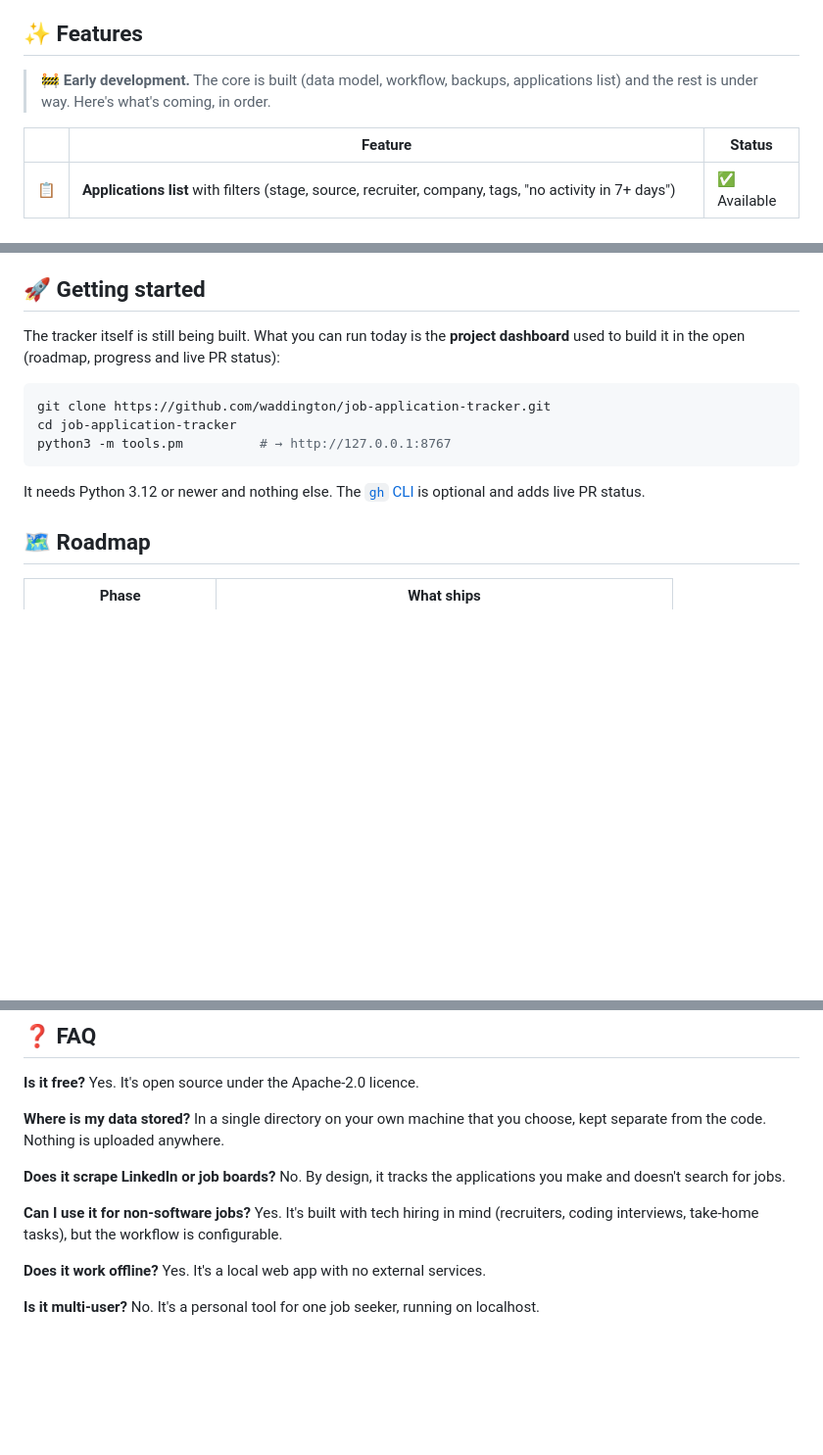
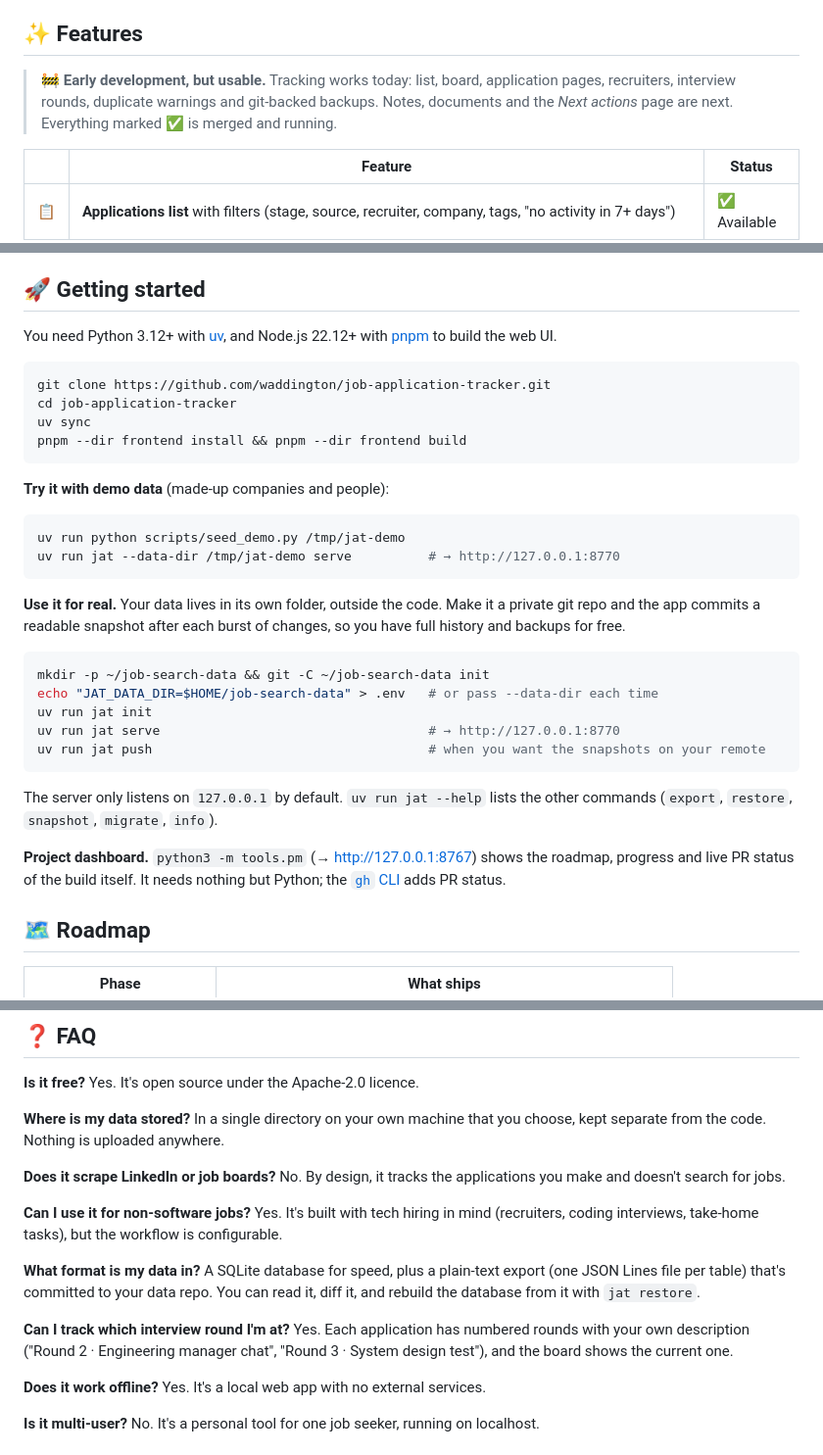
Before and after one commit to waddington/job-application-tracker, a Markdown page: README.md, 3 parts joined by grey strips. Shown at 98% size. Drawn GitHub-style; blank space fills up the shorter version.

Commit message:
docs: README screenshots from demo data, real getting-started steps, FAQ additions
Co-Authored-By: Claude Opus 5.5 (1M context) <noreply@anthropic.com>

````diff
--- a/README.md
+++ b/README.md
@@ -39,7 +60,8 @@ No job-board scraping. No SaaS. No account. **Your job search stays on your disk
 ## ✨ Features
 
-> 🚧 **Early development.** The core is built (data model, workflow, backups, applications list) and the rest is under way. Here's what's
-> coming, in order.
+> 🚧 **Early development, but usable.** Tracking works today: list, board, application pages,
+> recruiters, interview rounds, duplicate warnings and git-backed backups. Notes, documents
+> and the *Next actions* page are next. Everything marked ✅ is merged and running.
 
 | | Feature | Status |
 |---|---|---|
@@ -85,17 +107,41 @@ job-board feeds. It tracks the applications *you* make.
 
 ## 🚀 Getting started
 
-The tracker itself is still being built. What you can run today is the **project dashboard**
-used to build it in the open (roadmap, progress and live PR status):
+You need Python 3.12+ with [uv](https://docs.astral.sh/uv/), and Node.js 22.12+ with
+[pnpm](https://pnpm.io/) to build the web UI.
 
 ```bash
 git clone https://github.com/waddington/job-application-tracker.git
 cd job-application-tracker
-python3 -m tools.pm          # → http://127.0.0.1:8767
+uv sync
+pnpm --dir frontend install && pnpm --dir frontend build
 ```
 
-It needs Python 3.12 or newer and nothing else. The [`gh` CLI](https://cli.github.com/) is
-optional and adds live PR status.
+**Try it with demo data** (made-up companies and people):
+
+```bash
+uv run python scripts/seed_demo.py /tmp/jat-demo
+uv run jat --data-dir /tmp/jat-demo serve          # → http://127.0.0.1:8770
+```
+
+**Use it for real.** Your data lives in its own folder, outside the code. Make it a private
+git repo and the app commits a readable snapshot after each burst of changes, so you have
+full history and backups for free.
+
+```bash
+mkdir -p ~/job-search-data && git -C ~/job-search-data init
+echo "JAT_DATA_DIR=$HOME/job-search-data" > .env   # or pass --data-dir each time
+uv run jat init
+uv run jat serve                                   # → http://127.0.0.1:8770
+uv run jat push                                    # when you want the snapshots on your remote
+```
+
+The server only listens on `127.0.0.1` by default. `uv run jat --help` lists the other
+commands (`export`, `restore`, `snapshot`, `migrate`, `info`).
+
+**Project dashboard.** `python3 -m tools.pm` (→ http://127.0.0.1:8767) shows the roadmap,
+progress and live PR status of the build itself. It needs nothing but Python; the
+[`gh` CLI](https://cli.github.com/) adds PR status.
 
 ## 🗺️ Roadmap
 
@@ -122,6 +168,14 @@ make and doesn't search for jobs.
 **Can I use it for non-software jobs?** Yes. It's built with tech hiring in mind (recruiters,
 coding interviews, take-home tasks), but the workflow is configurable.
 
+**What format is my data in?** A SQLite database for speed, plus a plain-text export
+(one JSON Lines file per table) that's committed to your data repo. You can read it, diff it,
+and rebuild the database from it with `jat restore`.
+
+**Can I track which interview round I'm at?** Yes. Each application has numbered rounds
+with your own description ("Round 2 · Engineering manager chat", "Round 3 · System design
+test"), and the board shows the current one.
+
 **Does it work offline?** Yes. It's a local web app with no external services.
 
 **Is it multi-user?** No. It's a personal tool for one job seeker, running on localhost.
````
Also changed, not shown: other parts of README.md (+21 -0 lines), docs/screenshots/application.png (added), docs/screenshots/board.png (added), docs/screenshots/list.png (added), docs/screenshots/recruiters.png (added), 1 other file.
